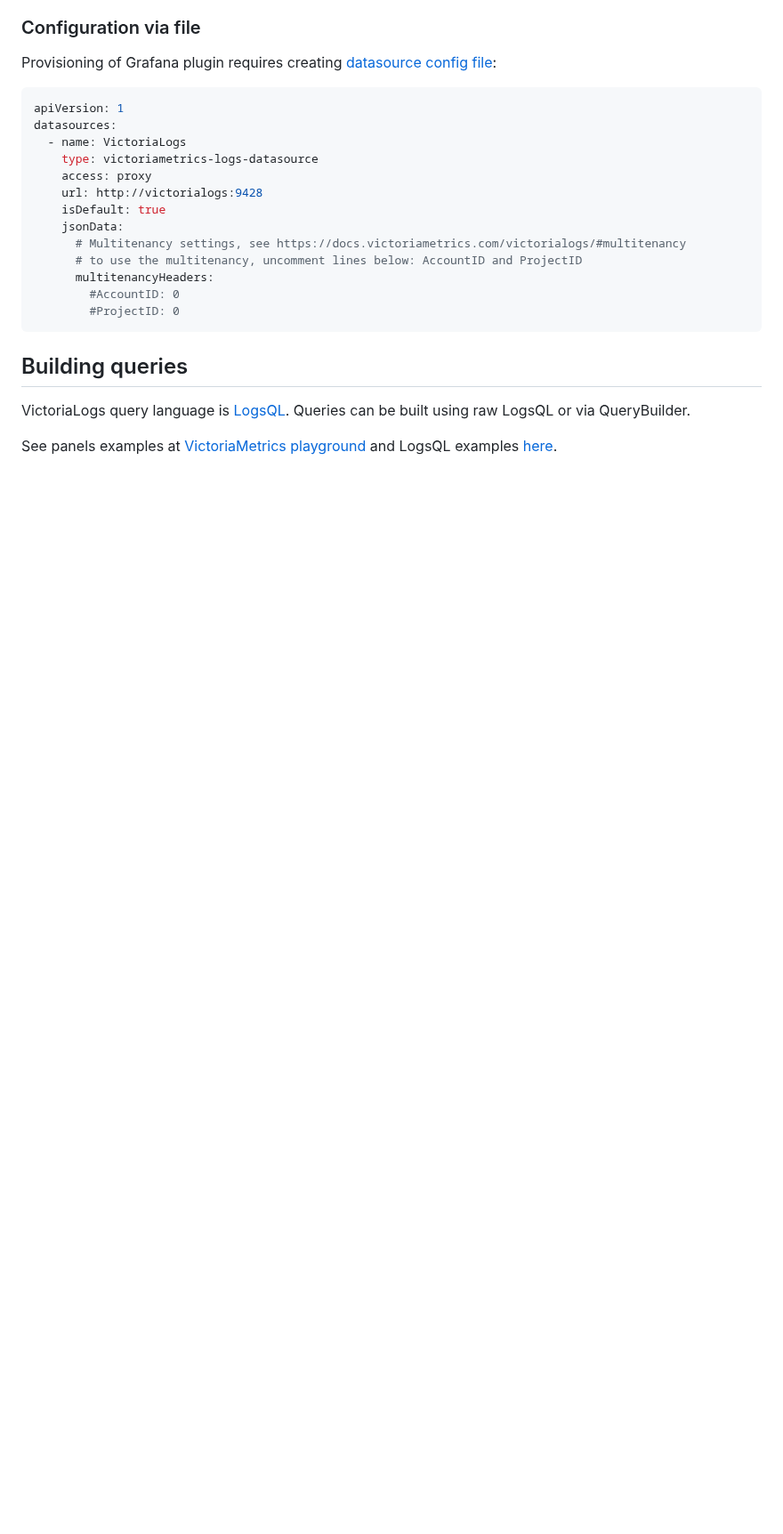
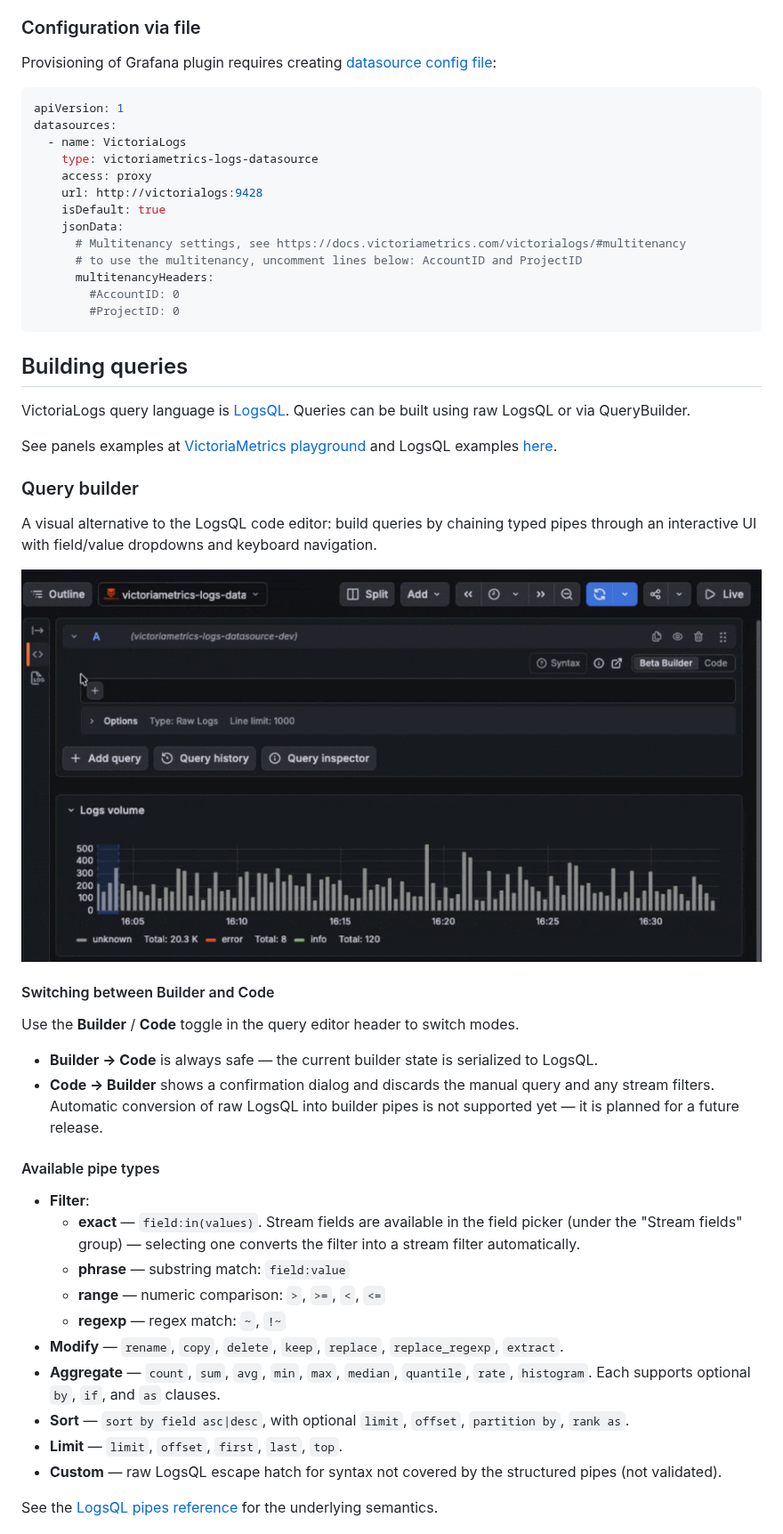
Before and after one commit to VictoriaMetrics/victorialogs-datasource, a Markdown page: src/README.md, the part around one of its changes. Shown at 89% size. GitHub-like rendering; pictures changed too: src/img/query_builder.gif (added); blank space fills up the shorter version.

Commit message:
feat(CHANGELOG, README): update documentation for visual query builder with detailed usage instructions and available pipe types

```diff
--- a/src/README.md
+++ b/src/README.md
@@ -60,3 +60,33 @@ Queries can be built using raw LogsQL or via QueryBuilder.
 
 See panels examples at [VictoriaMetrics playground](https://play-grafana.victoriametrics.com/d/be5zidev72m80f/k8s-logs-demo)
 and LogsQL examples [here](https://docs.victoriametrics.com/victorialogs/logsql-examples/).
+
+### Query builder
+
+A visual alternative to the LogsQL code editor: build queries by chaining typed pipes through an interactive UI with field/value dropdowns and keyboard navigation.
+
+<img alt="Query builder" src="https://github.com/VictoriaMetrics/victorialogs-datasource/blob/main/src/img/query_builder.gif?raw=true">
+
+
+#### Switching between Builder and Code
+
+Use the **Builder** / **Code** toggle in the query editor header to switch modes.
+
+* **Builder → Code** is always safe — the current builder state is serialized to LogsQL.
+* **Code → Builder** shows a confirmation dialog and discards the manual query and any stream filters. Automatic conversion of raw LogsQL into builder pipes is not supported yet — it is planned for a future release.
+
+#### Available pipe types
+
+* **Filter**:
+  * **exact** — `field:in(values)`. Stream fields are available in the field picker (under the "Stream fields" group) — selecting one converts the filter into a stream filter automatically.
+  * **phrase** — substring match: `field:value`
+  * **range** — numeric comparison: `>`, `>=`, `<`, `<=`
+  * **regexp** — regex match: `~`, `!~`
+* **Modify** — `rename`, `copy`, `delete`, `keep`, `replace`, `replace_regexp`, `extract`.
+* **Aggregate** — `count`, `sum`, `avg`, `min`, `max`, `median`, `quantile`, `rate`, `histogram`. Each supports optional `by`, `if`, and `as` clauses.
+* **Sort** — `sort by field asc|desc`, with optional `limit`, `offset`, `partition by`, `rank as`.
+* **Limit** — `limit`, `offset`, `first`, `last`, `top`.
+* **Custom** — raw LogsQL escape hatch for syntax not covered by the structured pipes (not validated).
+
+See the [LogsQL pipes reference](https://docs.victoriametrics.com/victorialogs/logsql/#pipes) for the underlying semantics.
+
```
Also changed, not shown: other parts of src/README.md (+19 -0 lines), CHANGELOG.md (+1 -1 lines).
